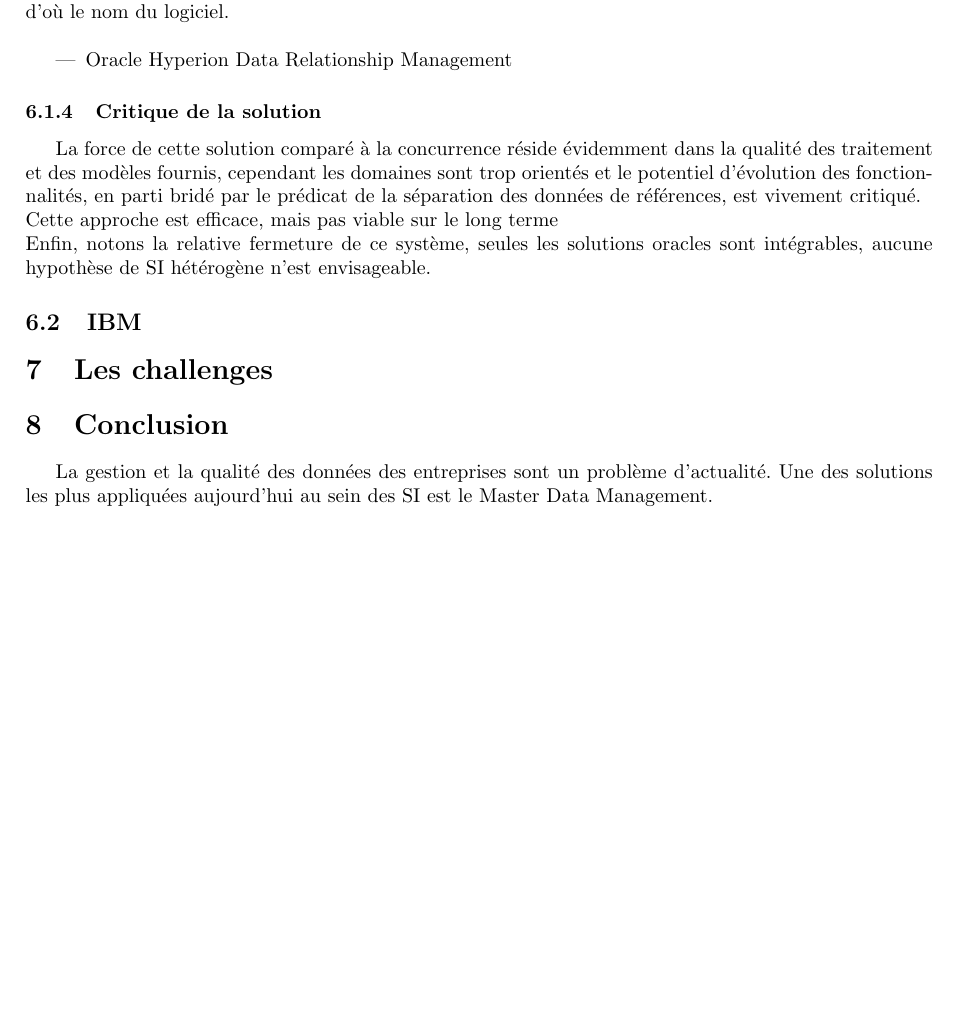
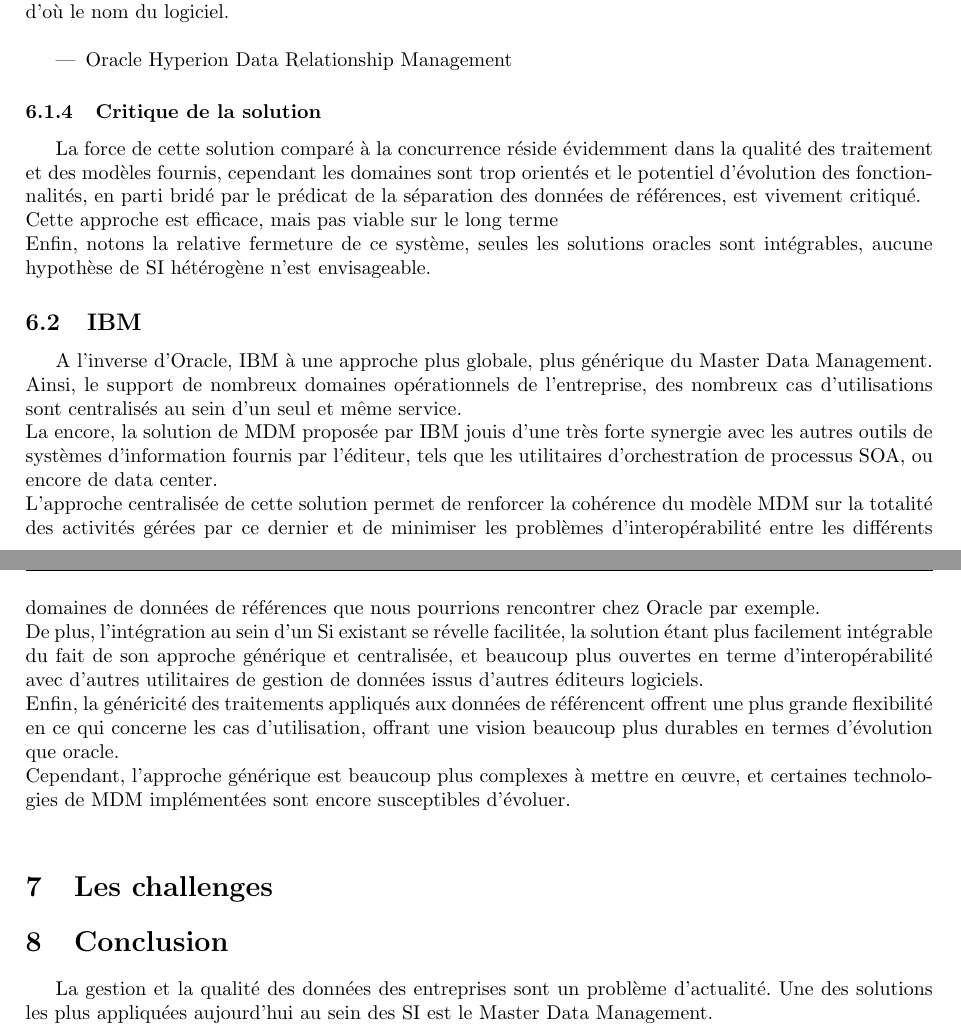
Before and after one commit to Zaza37/Synthese-biblio, a LaTeX paper (SyntheseBiblio.tex, which reads PlaceMDM.tex): part of page 10 of 12 before the commit and two parts of pages 10 and 11 of 12 after it, the two joined at a grey line, cut so that both start at the same text, the shorter picture padded with empty space. Compiled offline with pdfLaTeX.

Commit message:
IBM done

```diff
--- a/PlaceMDM.tex
+++ b/PlaceMDM.tex
@@ -82,3 +82,11 @@
 Enfin, notons la relative fermeture de ce système, seules les solutions oracles sont intégrables, aucune hypothèse de SI hétérogène n'est envisageable.
 
 \subsection{IBM}
+
+A l'inverse d'Oracle, IBM à une approche plus globale, plus générique du Master Data Management.\\
+Ainsi, le support de nombreux domaines opérationnels de l'entreprise, des nombreux cas d'utilisations sont centralisés au sein d'un seul et même service.\\
+La encore, la solution de MDM proposée par IBM jouis d'une très forte synergie avec les autres outils de systèmes d'information fournis par l'éditeur, tels que les utilitaires d'orchestration de processus SOA, ou encore de data center.\\
+L'approche centralisée de cette solution permet de renforcer la cohérence du modèle MDM sur la totalité des activités gérées par ce dernier et de minimiser les problèmes d'interopérabilité entre les différents domaines de données de références que nous pourrions rencontrer chez Oracle par exemple.\\
+De plus, l'intégration au sein d'un Si existant se révelle facilitée, la solution étant plus facilement intégrable du fait de son approche générique et centralisée, et beaucoup plus ouvertes en terme d'interopérabilité avec d'autres utilitaires de gestion de données issus d'autres éditeurs logiciels.\\
+Enfin, la généricité des traitements appliqués aux données de référencent offrent  une plus grande flexibilité en ce qui concerne les cas d'utilisation, offrant une vision beaucoup plus durables en termes d'évolution que oracle.\\
+Cependant, l'approche générique est beaucoup plus complexes à mettre en œuvre, et certaines technologies de MDM implémentées sont encore susceptibles d'évoluer.\\
```
